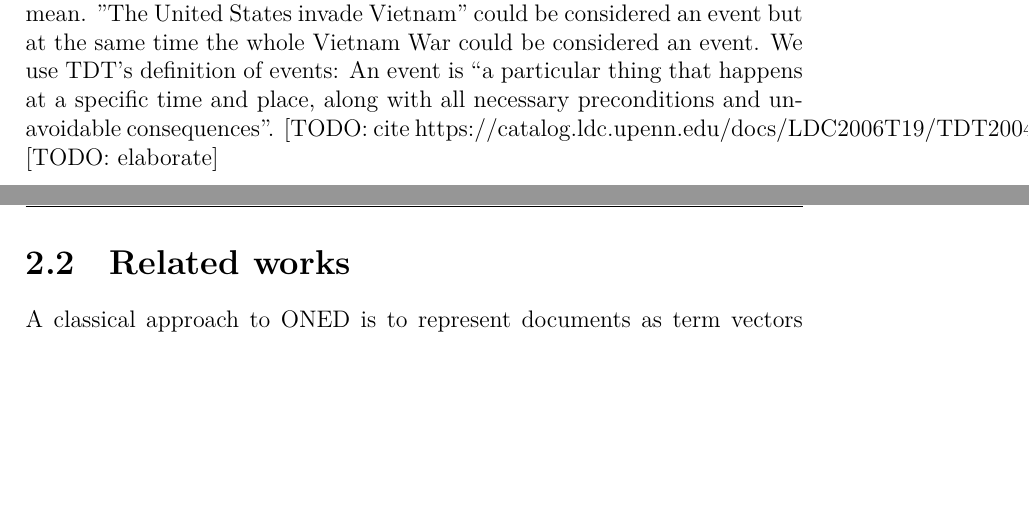
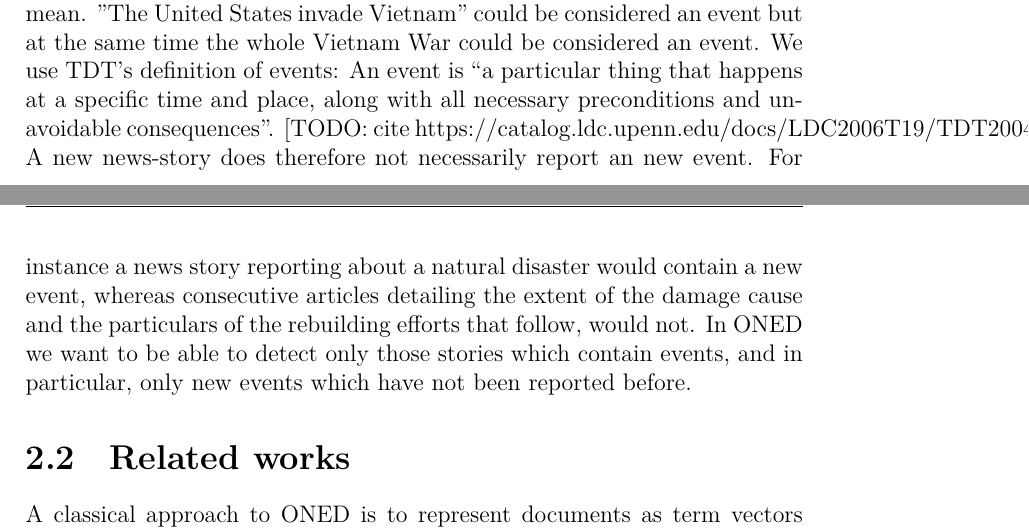
Before and after one commit to orng/ONED-Thesis, a LaTeX thesis (text/main.tex, which reads text/chapters/background.tex): two parts of pages 6 and 7 of 21, joined at a grey line, cut so that both start at the same text, the shorter picture padded with empty space. Compiled offline with XeLaTeX.

Commit message:
Tiny update to what events are

```diff
--- a/text/chapters/background.tex
+++ b/text/chapters/background.tex
@@ -7,7 +7,7 @@ On-line New Event Detection has seen much development in the past 15 years as it
 
 \section{What are events?}
 The concept of events in daily speech can be somewhat ambiguous~\cite{papka1999online} and in order for us to reason about events it is important that we specify what we mean. "The United States invade Vietnam" could be considered an event but at the same time the whole Vietnam War could be considered an event. We use TDT's definition of events: An event is ``a particular thing that happens at a specific time and place, along with all necessary preconditions and unavoidable consequences''. [TODO: cite https://catalog.ldc.upenn.edu/docs/LDC2006T19/TDT2004V1.2.pdf]
-[TODO: elaborate]
+A new news-story does therefore not necessarily report an new event. For instance a news story reporting about a natural disaster would contain a new event, whereas consecutive articles detailing the extent of the damage cause and the particulars of the rebuilding efforts that follow, would not. In ONED we want to be able to detect only those stories which contain events, and in particular, only new events which have not been reported before.
 
 \section{Related works}
 A classical approach to ONED is to represent documents as term vectors where each term within a document is weighted using some metric, typically TF-IDF (term frequency-inverse document frequency)[TODO: citation], which are then compared in some way to the vector representations of previously seen documents.
```
